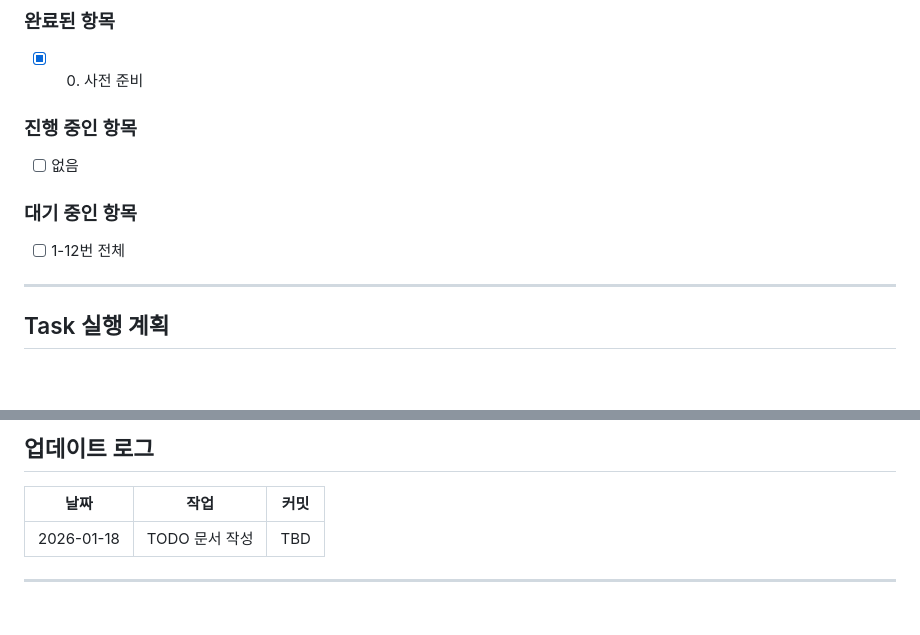
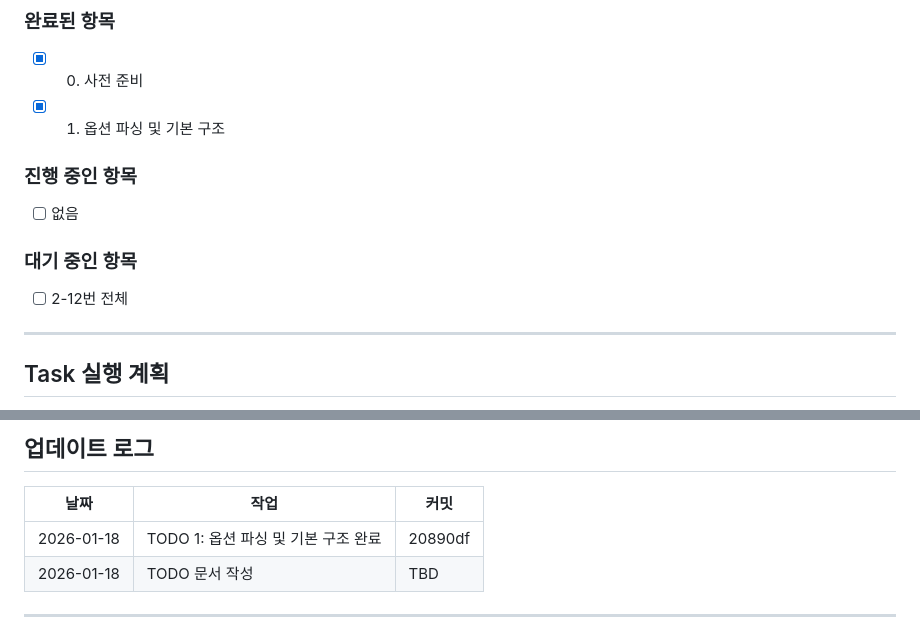
Before and after one commit to 4fkdgoa/ai-coding-rules, a Markdown page: docs/phase3-implementation-todo.md, 2 parts joined by grey strips. GitHub-like rendering; blank space fills up the shorter version.

Commit message:
docs: mark TODO 1 as complete

```diff
--- a/docs/phase3-implementation-todo.md
+++ b/docs/phase3-implementation-todo.md
@@ -238,12 +238,13 @@
 
 ### 완료된 항목
 - [x] 0. 사전 준비
+- [x] 1. 옵션 파싱 및 기본 구조
 
 ### 진행 중인 항목
 - [ ] 없음
 
 ### 대기 중인 항목
-- [ ] 1-12번 전체
+- [ ] 2-12번 전체
 
 ---
 
@@ -339,6 +340,7 @@
 
 | 날짜 | 작업 | 커밋 |
 |------|------|------|
+| 2026-01-18 | TODO 1: 옵션 파싱 및 기본 구조 완료 | 20890df |
 | 2026-01-18 | TODO 문서 작성 | TBD |
 
 ---
```
Also changed, not shown: other parts of docs/phase3-implementation-todo.md (+8 -8 lines).
